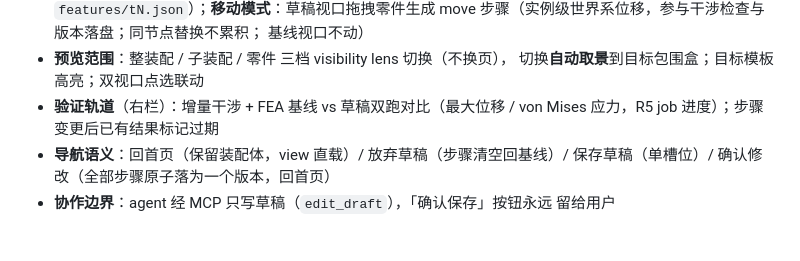
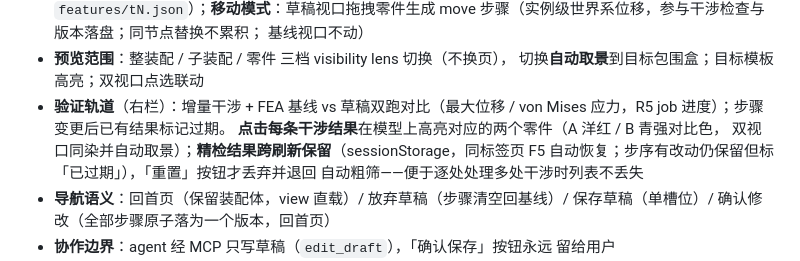
Before and after one commit to vinhyl/cad_copilot, a Markdown page: README.md, the part around the change. Drawn GitHub-style; blank space fills up the shorter version.

Commit message:
docs: 记录干涉高亮 / 精检结果跨刷新保留 / 手动重置（README + CHANGELOG）

```diff
--- a/README.md
+++ b/README.md
@@ -292,7 +292,11 @@ venv/Scripts/python cad_service.py     # http://127.0.0.1:8764，固定 token ca
 - **预览范围**：整装配 / 子装配 / 零件 三档 visibility lens 切换（不换页），
   切换**自动取景**到目标包围盒；目标模板高亮；双视口点选联动
 - **验证轨道**（右栏）：增量干涉 + FEA 基线 vs 草稿双跑对比（最大位移 /
-  von Mises 应力，R5 job 进度）；步骤变更后已有结果标记过期
+  von Mises 应力，R5 job 进度）；步骤变更后已有结果标记过期。
+  **点击每条干涉结果**在模型上高亮对应的两个零件（A 洋红 / B 青强对比色，
+  双视口同染并自动取景）；**精检结果跨刷新保留**（sessionStorage，同标签页
+  F5 自动恢复；步序有改动仍保留但标「已过期」），「重置」按钮才丢弃并退回
+  自动粗筛——便于逐处处理多处干涉时列表不丢失
 - **导航语义**：回首页（保留装配体，view 直载）/ 放弃草稿（步骤清空回基线）/
   保存草稿（单槽位）/ 确认修改（全部步骤原子落为一个版本，回首页）
 - **协作边界**：agent 经 MCP 只写草稿（`edit_draft`），「确认保存」按钮永远
```
Also changed, not shown: CHANGELOG.md (+15 -0 lines).
